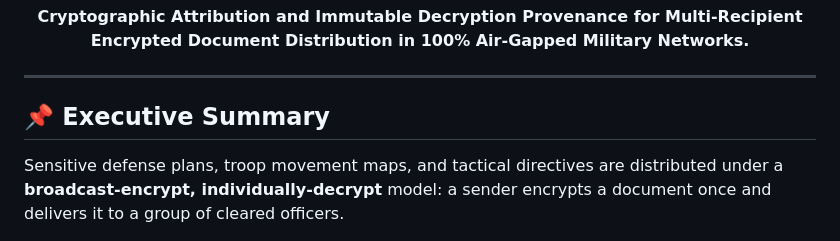
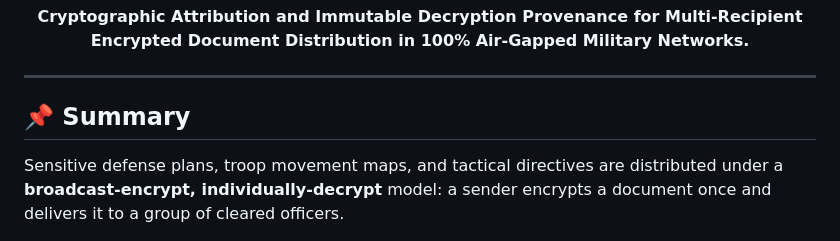
Before and after one commit to mrad11/CHAKRAVYUHA-PQC, a Markdown page: README.md, the part around the change. Rendered like a GitHub page.

Commit message:
YES 2
Updated section title from 'Executive Summary' to 'Summary'.

```diff
--- a/README.md
+++ b/README.md
@@ -14,7 +14,7 @@
 
 ---
 
-## 📌 Executive Summary
+## 📌 Summary
 
 Sensitive defense plans, troop movement maps, and tactical directives are distributed under a **broadcast-encrypt, individually-decrypt** model: a sender encrypts a document once and delivers it to a group of cleared officers.
 
```
